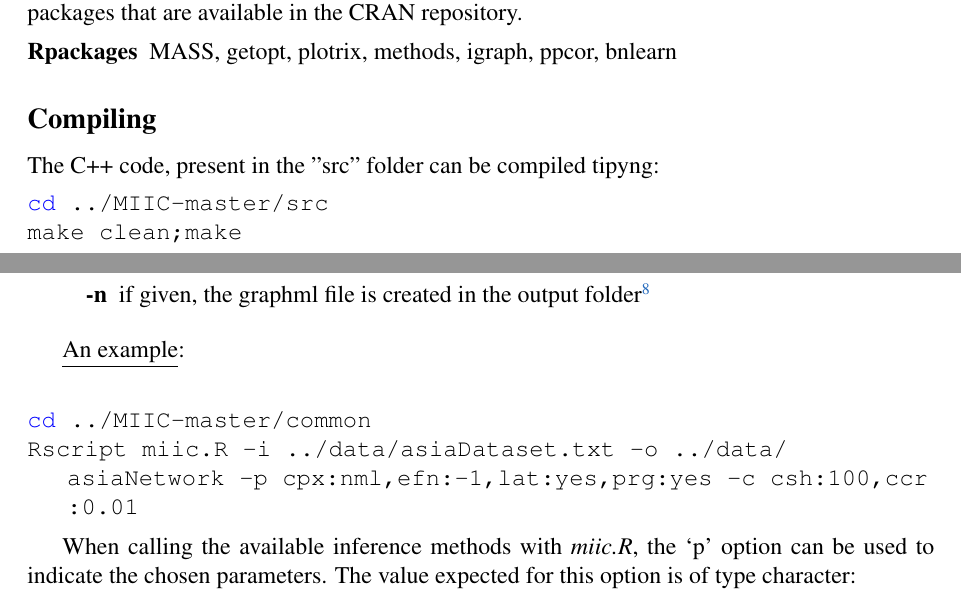
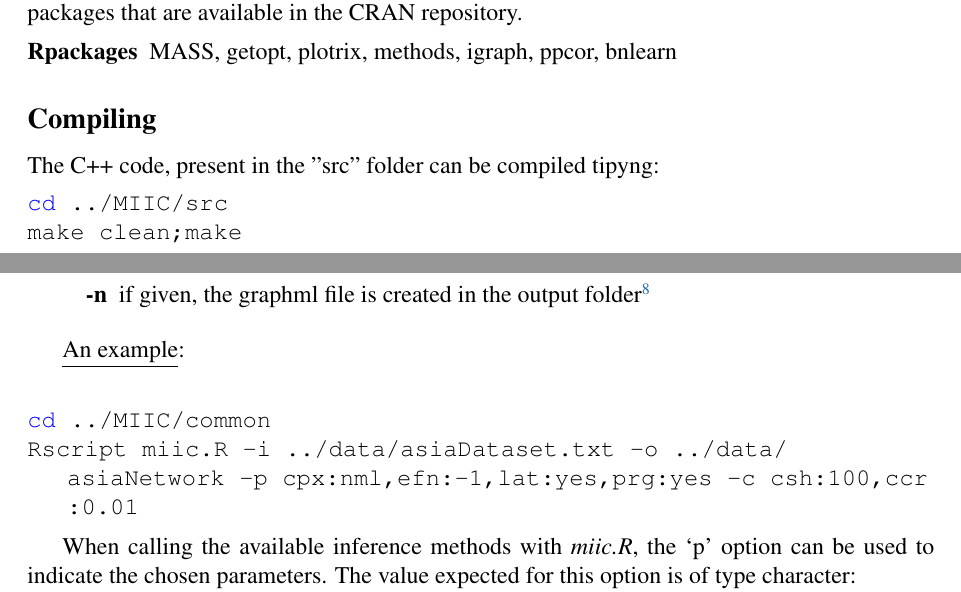
Before and after one commit to miicTeam/MIIC, a LaTeX document (doc/MIIC_documentation.tex): two parts of pages 1 and 3 of 4, joined at a grey line, cut so that both start at the same text. Compiled offline with pdfLaTeX.

Commit message:
MIIC-master to MIIC

```diff
--- a/doc/MIIC_documentation.tex
+++ b/doc/MIIC_documentation.tex
@@ -168,7 +168,7 @@ To launch the miic.R script you need to have R installed on your machine, along
 \subsection*{Compiling}
 The C++ code, present in the "src" folder can be compiled tipyng:
 \begin{lstlisting}[language=bash]
-cd ../MIIC-master/src
+cd ../MIIC/src
 make clean;make
 \end{lstlisting}
 
@@ -212,7 +212,7 @@ You can call the inference methods through the \textit{miic.R} script.
 
 \underline{An example}:\\
 \begin{lstlisting}[language=bash]
-cd ../MIIC-master/common
+cd ../MIIC/common
 Rscript miic.R -i ../data/asiaDataset.txt -o ../data/asiaNetwork -p cpx:nml,efn:-1,lat:yes,prg:yes -c csh:100,ccr:0.01
 \end{lstlisting}
 
```
Also changed, not shown: doc/MIIC_documentation.pdf.
